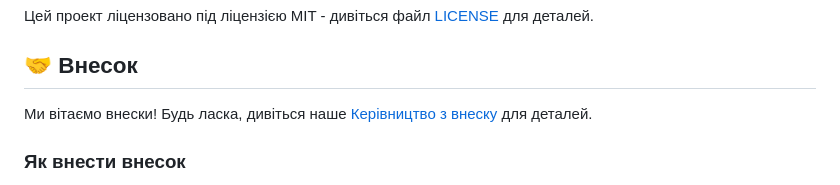
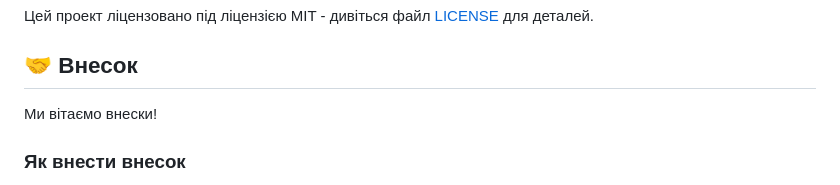
Before and after one commit to Boskolife/vite-landing-template, a Markdown page: README_UA.md, the part around the change. Rendered like a GitHub page.

Commit message:
upd readme

```diff
--- a/README_UA.md
+++ b/README_UA.md
@@ -164,7 +164,7 @@ npm run github:major "опис"      # Створити GitHub major реліз
 
 ## 🤝 Внесок
 
-Ми вітаємо внески! Будь ласка, дивіться наше [Керівництво з внеску](CONTRIBUTING.md) для деталей.
+Ми вітаємо внески!
 
 ### Як внести внесок
 
```
Also changed, not shown: README_EN.md (+1 -1 lines).
